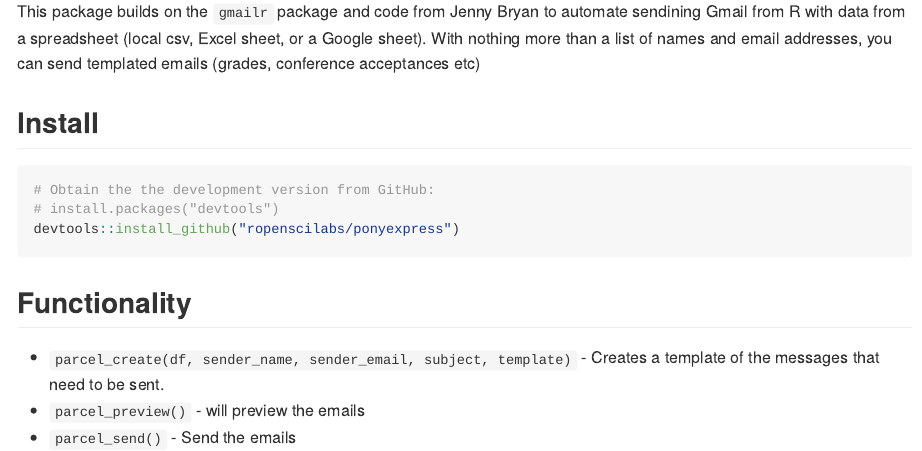
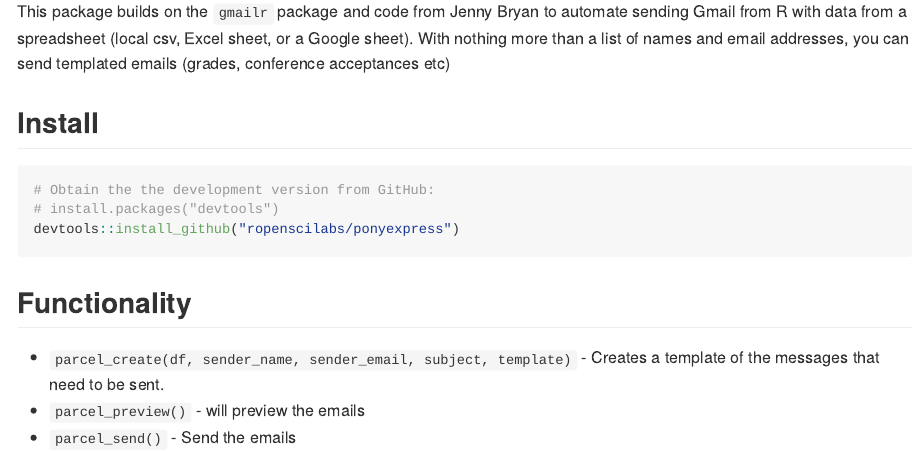
Before and after one commit to ropensci-archive/ponyexpress, an R Markdown document (README.Rmd): the page in a window 1100 px wide, from 110 px down. Rendered offline with R 4.5, knitr and Pandoc, with nearby package versions; badge pictures from the web are left out.

Commit message:
Fixing typo from ✈️🙈

```diff
--- a/README.Rmd
+++ b/README.Rmd
@@ -6,7 +6,7 @@ output: github_document
 
 # ponyexpress 🐴
 
-This package builds on the `gmailr` package and code from Jenny Bryan to automate sendining Gmail from R with data from a spreadsheet (local csv, Excel sheet, or a Google sheet). With nothing more than a list of names and email addresses, you can send templated emails (grades, conference acceptances etc)
+This package builds on the `gmailr` package and code from Jenny Bryan to automate sending Gmail from R with data from a spreadsheet (local csv, Excel sheet, or a Google sheet). With nothing more than a list of names and email addresses, you can send templated emails (grades, conference acceptances etc)
 
 ## Install
 
```
